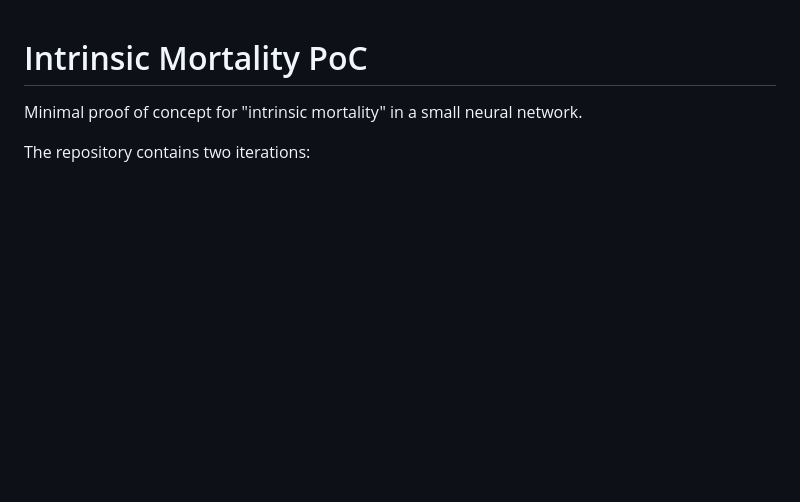
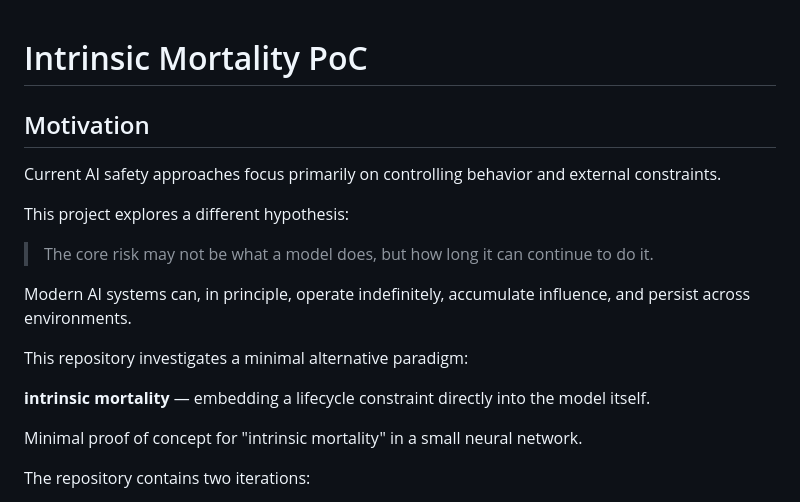
Before and after one commit to jusefkhamlichi/ai-intrinsic-mortality, a Markdown page: README.md, the part around the change. Drawn GitHub-style; blank space fills up the shorter version.

```diff
--- a/README.md
+++ b/README.md
@@ -1,4 +1,18 @@
 # Intrinsic Mortality PoC
+
+## Motivation
+
+Current AI safety approaches focus primarily on controlling behavior and external constraints.
+
+This project explores a different hypothesis:
+
+> The core risk may not be what a model does, but how long it can continue to do it.
+
+Modern AI systems can, in principle, operate indefinitely, accumulate influence, and persist across environments.
+
+This repository investigates a minimal alternative paradigm:
+
+**intrinsic mortality** — embedding a lifecycle constraint directly into the model itself.
 
 Minimal proof of concept for "intrinsic mortality" in a small neural network.
 
```
